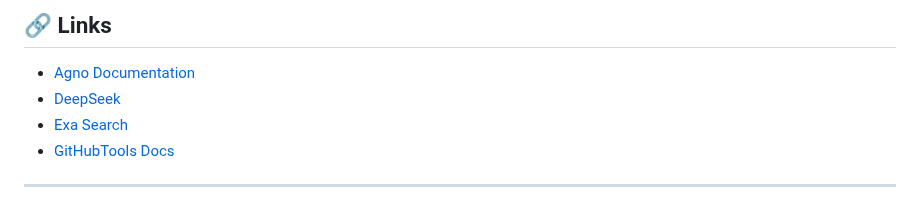
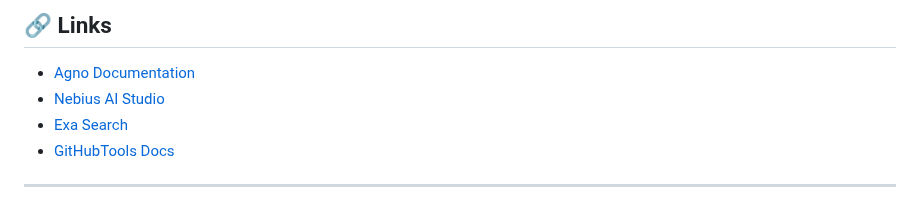
Before and after one commit to yashksaini-coder/awesome-ai-apps, a Markdown page: advance_ai_agents/candidate_analyser/README.md, the part around the change. Drawn GitHub-style.

```diff
--- a/advance_ai_agents/candidate_analyser/README.md
+++ b/advance_ai_agents/candidate_analyser/README.md
@@ -152,7 +152,7 @@ Open an [issue](../../issues) or start a [discussion](../../discussions).
 ## 🔗 Links
 
 - [Agno Documentation](https://docs.agno.ai)
-- [DeepSeek](https://deepseek.com)
+- [Nebius AI Studio](https://studio.nebius.com)
 - [Exa Search](https://exa.ai)
 - [GitHubTools Docs](https://github.com/features/copilot)
 
```
